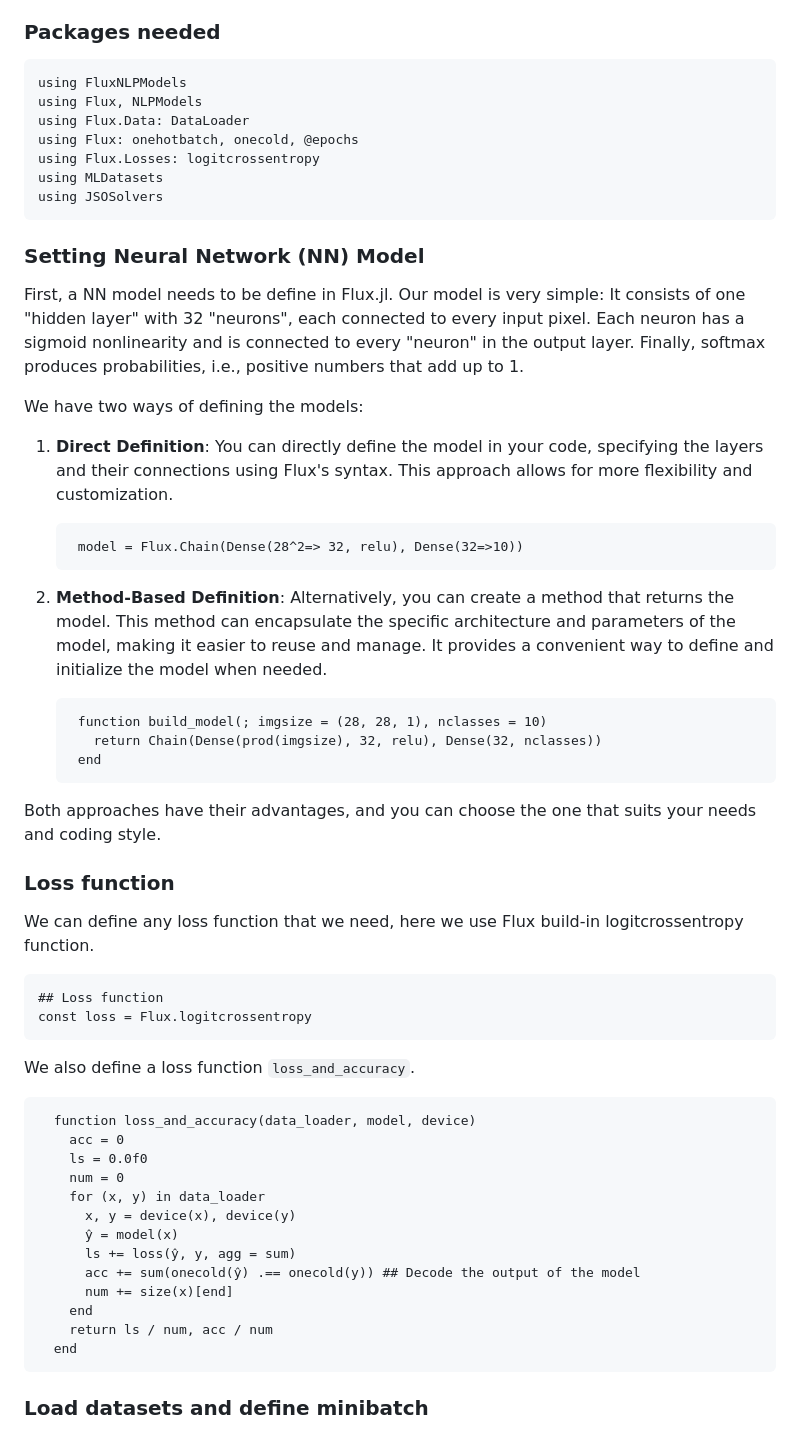
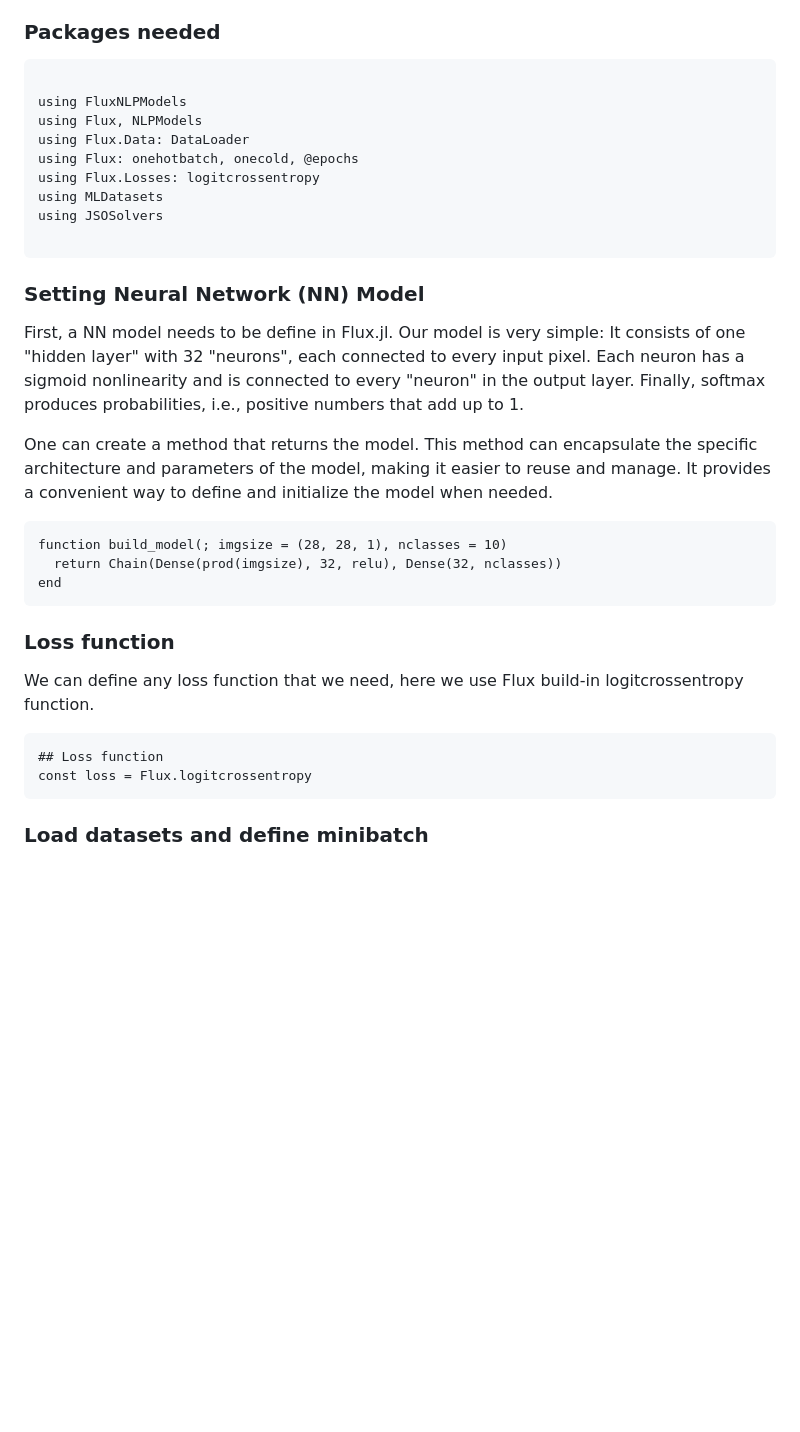
Before and after one commit to JuliaSmoothOptimizers/FluxNLPModels.jl, a Markdown page: docs/src/tutorial.md, the part around one of its changes. Rendered like a GitHub page; blank space fills up the shorter version.

````diff
--- a/docs/src/tutorial.md
+++ b/docs/src/tutorial.md
@@ -25,6 +26,7 @@ We will cover the following:
 
 ### Packages needed
 ```@example FluxNLPModel
+
 using FluxNLPModels
 using Flux, NLPModels
 using Flux.Data: DataLoader
@@ -32,6 +34,7 @@ using Flux: onehotbatch, onecold, @epochs
 using Flux.Losses: logitcrossentropy
 using MLDatasets
 using JSOSolvers
+
 ```
 
 ### Setting Neural Network (NN) Model
@@ -39,23 +42,13 @@ using JSOSolvers
 First, a NN model needs to be define in Flux.jl.
 Our model is very simple: It consists of one "hidden layer" with 32 "neurons", each connected to every input pixel. Each neuron has a sigmoid nonlinearity and is connected to every "neuron" in the output layer. Finally, softmax produces probabilities, i.e., positive numbers that add up to 1.
 
-We have two ways of defining the models:
+One can create a method that returns the model. This method can encapsulate the specific architecture and parameters of the model, making it easier to reuse and manage. It provides a convenient way to define and initialize the model when needed.
 
-1. **Direct Definition**: You can directly define the model in your code, specifying the layers and their connections using Flux's syntax. This approach allows for more flexibility and customization.
-   ```@example FluxNLPModel
-    model = Flux.Chain(Dense(28^2=> 32, relu), Dense(32=>10))
-   ```
-
-2. **Method-Based Definition**: Alternatively, you can create a method that returns the model. This method can encapsulate the specific architecture and parameters of the model, making it easier to reuse and manage. It provides a convenient way to define and initialize the model when needed.
-   ```@example FluxNLPModel
-    function build_model(; imgsize = (28, 28, 1), nclasses = 10)
-      return Chain(Dense(prod(imgsize), 32, relu), Dense(32, nclasses))
-    end
-   ```
-
-
-
-Both approaches have their advantages, and you can choose the one that suits your needs and coding style.
+```@example FluxNLPModel
+function build_model(; imgsize = (28, 28, 1), nclasses = 10)
+  return Chain(Dense(prod(imgsize), 32, relu), Dense(32, nclasses))
+end
+```
 
 ### Loss function
 
@@ -63,23 +56,6 @@ We can define any loss function that we need, here we use Flux build-in logitcro
 ```@example FluxNLPModel
 ## Loss function
 const loss = Flux.logitcrossentropy
-```
-
-We also define a loss function `loss_and_accuracy`.
-```@example FluxNLPModel
-  function loss_and_accuracy(data_loader, model, device)
-    acc = 0
-    ls = 0.0f0
-    num = 0
-    for (x, y) in data_loader
-      x, y = device(x), device(y)
-      ŷ = model(x)
-      ls += loss(ŷ, y, agg = sum)
-      acc += sum(onecold(ŷ) .== onecold(y)) ## Decode the output of the model
-      num += size(x)[end]
-    end
-    return ls / num, acc / num
-  end
 ```
 
 
````
Also changed, not shown: other parts of docs/src/tutorial.md (+4 -3 lines).
